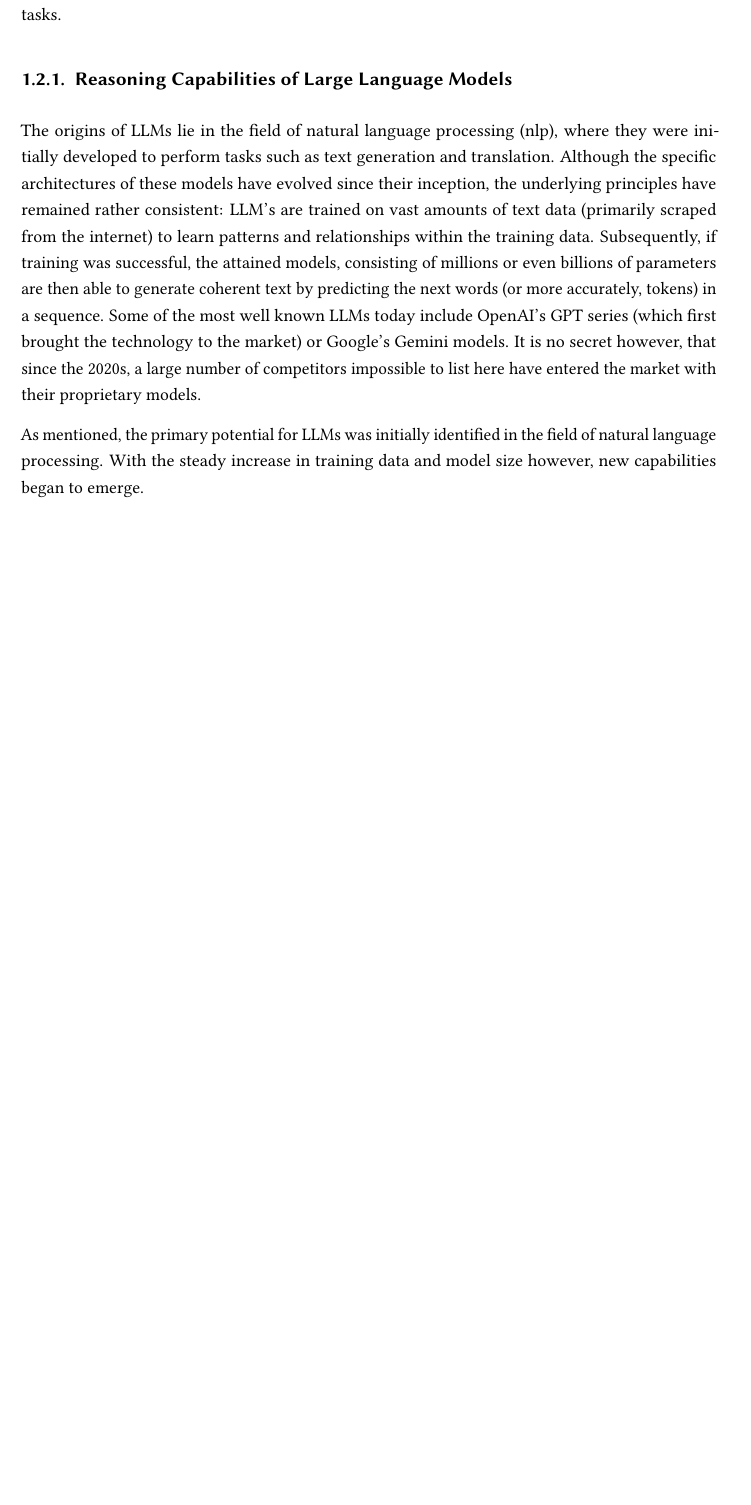
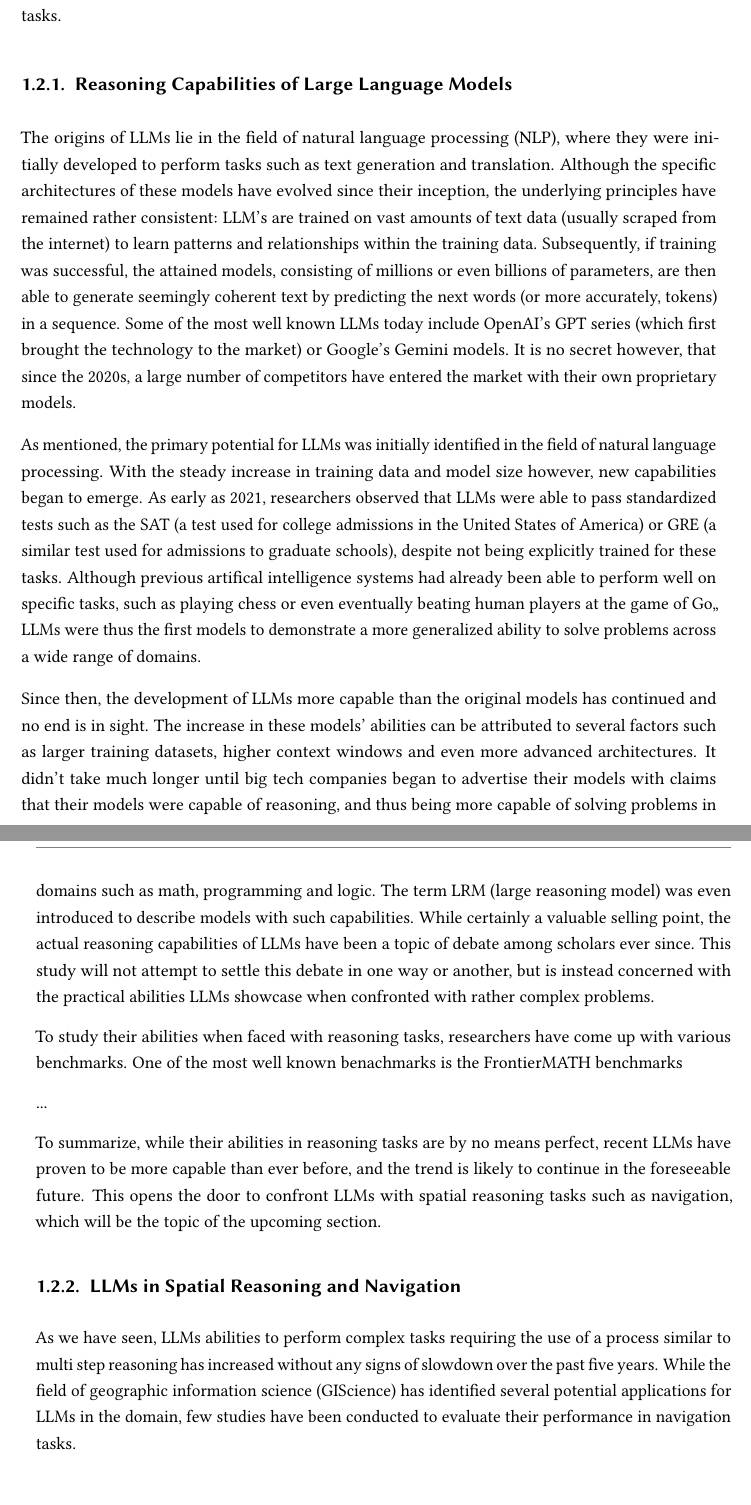
Before and after one commit to xiklas/bachelor_thesis, a LaTeX thesis (thesis.tex, which reads chapter/01intro.tex): part of page 11 of 29 before the commit and two parts of pages 11 and 12 of 29 after it, the two joined at a grey line, cut so that both start at the same text, the shorter picture padded with empty space. Compiled offline with pdfLaTeX.

Commit message:
Literature Review

```diff
--- a/chapter/01intro.tex
+++ b/chapter/01intro.tex
@@ -46,13 +46,33 @@ We will first discuss the general capabilities of LLMs, before narrowing down on
 
 \subsection{Reasoning Capabilities of Large Language Models}
 
-The origins of LLMs lie in the field of natural language processing (nlp), where they were initially developed to perform tasks such as text generation and translation.
-Although the specific architectures of these models have evolved since their inception, the underlying principles have remained rather consistent: LLM's are trained on vast amounts of text data (primarily scraped from the internet) to learn patterns and relationships within the training data. Subsequently, if training was successful, the attained models, consisting of millions or even billions of parameters are then able to generate coherent text by predicting the next words (or more accurately, tokens) in a sequence.
-Some of the most well known LLMs today include OpenAI's GPT series (which first brought the technology to the market) or Google's Gemini models. It is no secret however, that since the 2020s, a large number of competitors impossible to list here have entered the market with their proprietary models.
+The origins of LLMs lie in the field of natural language processing (NLP), where they were initially developed to perform tasks such as text generation and translation.
+Although the specific architectures of these models have evolved since their inception, the underlying principles have remained rather consistent: LLM's are trained on vast amounts of text data (usually scraped from the internet) to learn patterns and relationships within the training data. Subsequently, if training was successful, the attained models, consisting of millions or even billions of parameters, are then able to generate seemingly coherent text by predicting the next words (or more accurately, tokens) in a sequence.
+Some of the most well known LLMs today include OpenAI's GPT series (which first brought the technology to the market) or Google's Gemini models. It is no secret however, that since the 2020s, a large number of competitors have entered the market with their own proprietary models.
 
 As mentioned, the primary potential for LLMs was initially identified in the field of natural language processing.
 With the steady increase in training data and model size however, new capabilities began to emerge.
+As early as 2021, researchers observed that LLMs were able to pass standardized tests such as the SAT (a test used for college admissions in the United States of America) or GRE (a similar test used for admissions to graduate schools), despite not being explicitly trained for these tasks.
+Although previous artifical intelligence systems had already been able to perform well on specific tasks, such as playing chess or even eventually beating human players at the game of Go,, LLMs were thus the first models to demonstrate a more generalized ability to solve problems across a wide range of domains.
 
+Since then, the development of LLMs more capable than the original models has continued and no end is in sight. The increase in these models' abilities can be attributed to several factors such as larger training datasets, higher context windows and even more advanced architectures.
+It didn't take much longer until big tech companies began to advertise their models with claims that their models were capable of reasoning, and thus being more capable of solving problems in domains such as math, programming and logic.
+The term LRM (large reasoning model) was even introduced to describe models with such capabilities.
+While certainly a valuable selling point, the actual reasoning capabilities of LLMs have been a topic of debate among scholars ever since.
+This study will not attempt to settle this debate in one way or another, but is instead concerned with the practical abilities LLMs showcase when confronted with rather complex problems.
+
+To study their abilities when faced with reasoning tasks, researchers have come up with various benchmarks.
+One of the most well known benachmarks is the FrontierMATH benchmarks
+
+...
+
+To summarize, while their abilities in reasoning tasks are by no means perfect, recent LLMs have proven to be more capable than ever before, and the trend is likely to continue in the foreseeable future.
+This opens the door to confront LLMs with spatial reasoning tasks such as navigation, which will be the topic of the upcoming section.
+
+\subsection{LLMs in Spatial Reasoning and Navigation}
+
+As we have seen, LLMs abilities to perform complex tasks requiring the use of a process similar to multi step reasoning has increased without any signs of slowdown over the past five years.
+While the field of geographic information science (GIScience) has identified several potential applications for LLMs in the domain, few studies have been conducted to evaluate their performance in navigation tasks.
 
 \section{Research Gap}
 
```
Also changed, not shown: chapter/01intro.tex (4 more changed lines), 1 other file.
